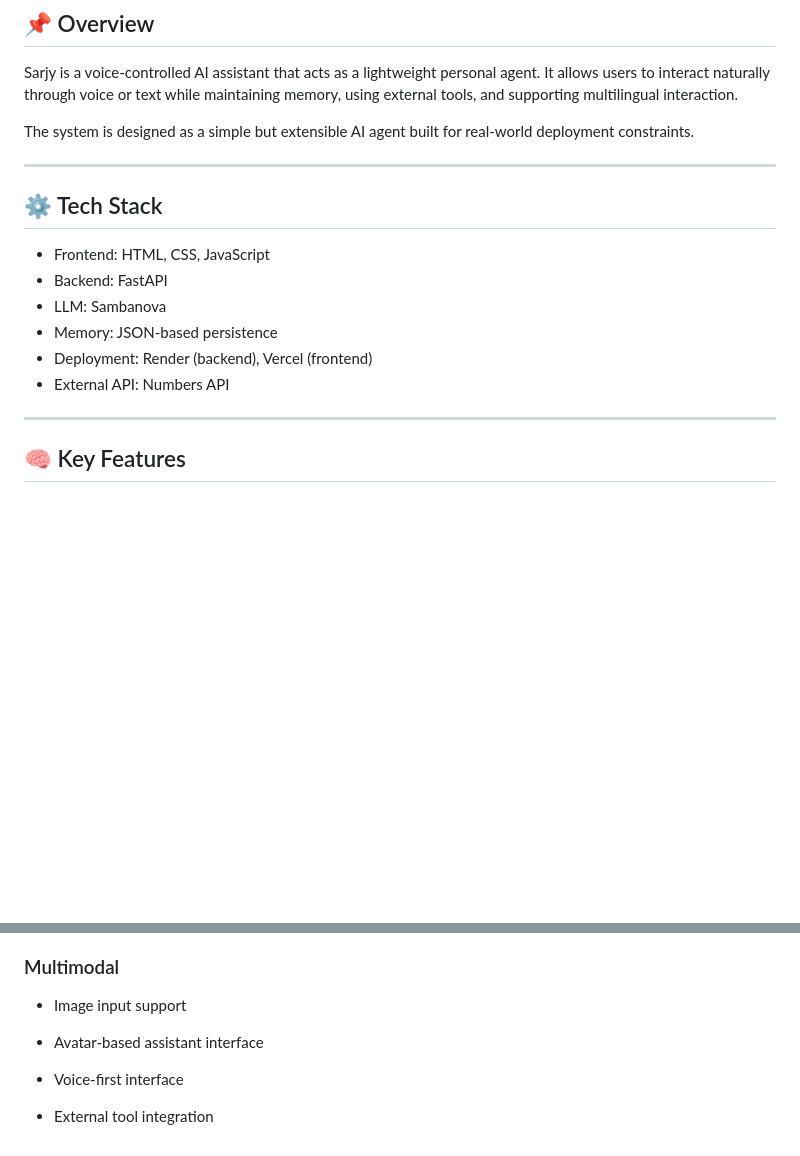
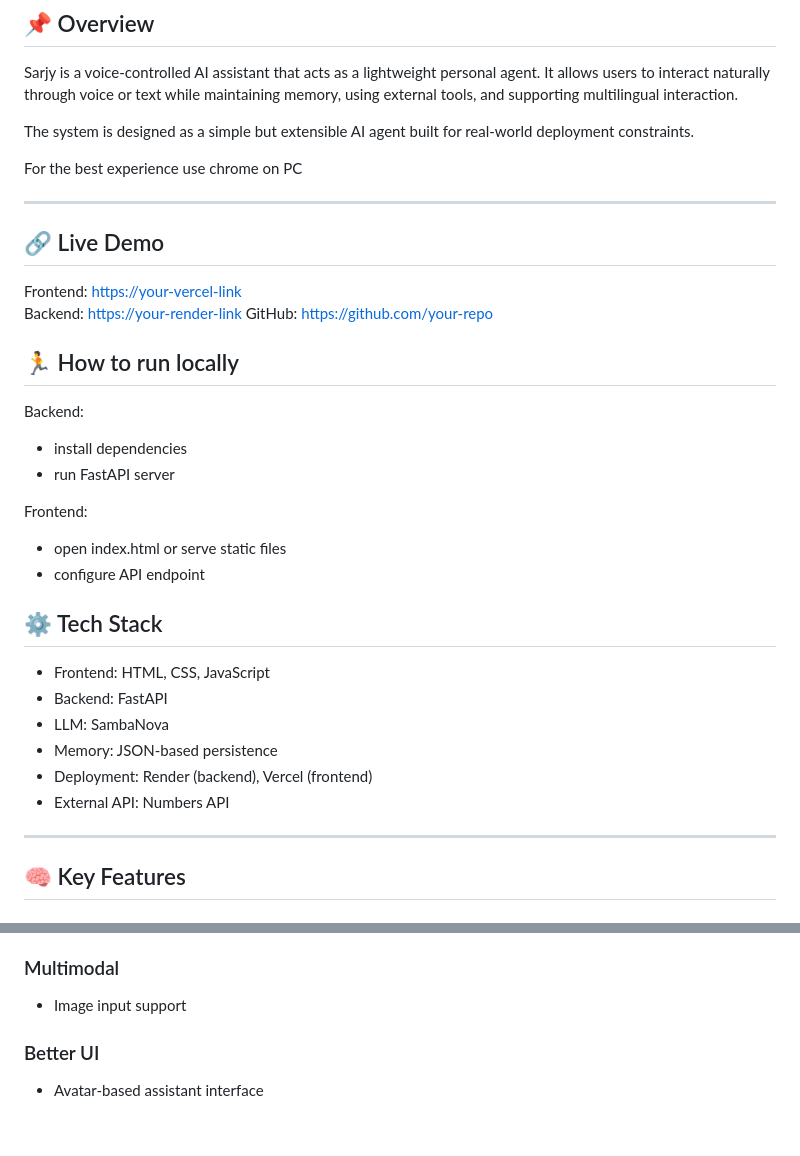
Before and after one commit to zuaird/sarjy, a Markdown page: README.md, 2 parts joined by grey strips. Drawn GitHub-style; blank space fills up the shorter version.

```diff
--- a/README.md
+++ b/README.md
@@ -6,18 +6,37 @@ Sarjy is a voice-controlled AI assistant that acts as a lightweight personal age
 
 The system is designed as a simple but extensible AI agent built for real-world deployment constraints.
 
+For the best experience use chrome on PC
+
 ---
+
+## 🔗 Live Demo
+
+Frontend: [https://your-vercel-link](https://sarjy-9gm1.vercel.app/)
+Backend: [https://your-render-link](https://sarjy.onrender.com)
+GitHub: [https://github.com/your-repo](https://github.com/zuaird/sarjy)
+
+## 🏃 How to run locally
+
+Backend:
+- install dependencies
+- run FastAPI server
+
+Frontend:
+- open index.html or serve static files
+- configure API endpoint
 
 ## ⚙️ Tech Stack
 
 - Frontend: HTML, CSS, JavaScript
 - Backend: FastAPI
-- LLM: Sambanova
+- LLM: SambaNova
 - Memory: JSON-based persistence
 - Deployment: Render (backend), Vercel (frontend)
 - External API: Numbers API
 
 ---
+
 
 ## 🧠 Key Features
 
@@ -154,8 +173,6 @@ Static web app handling UI, voice input, and API communication.
 
 ### Multimodal
 - Image input support
+
+### Better UI
 - Avatar-based assistant interface
-
-
-- Voice-first interface
-- External tool integration
```
